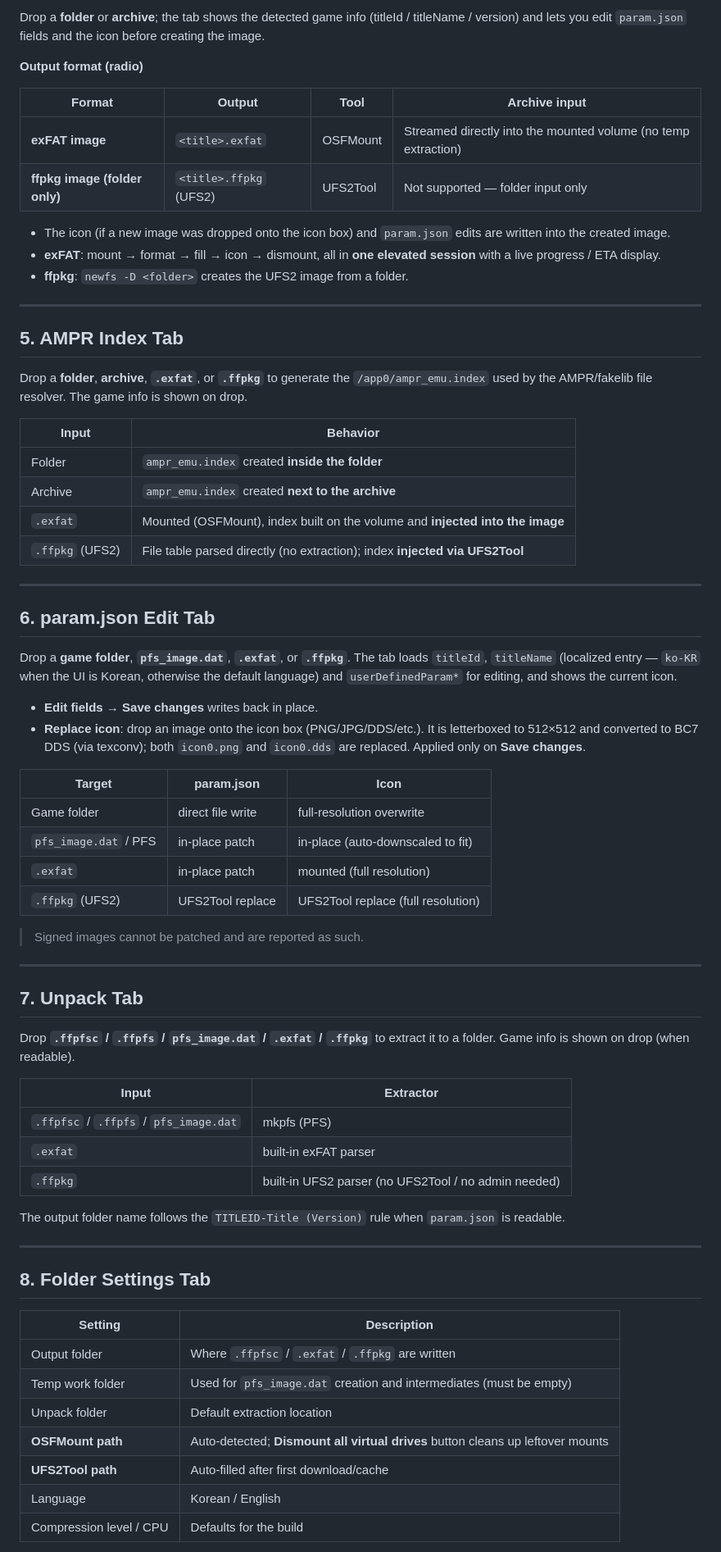
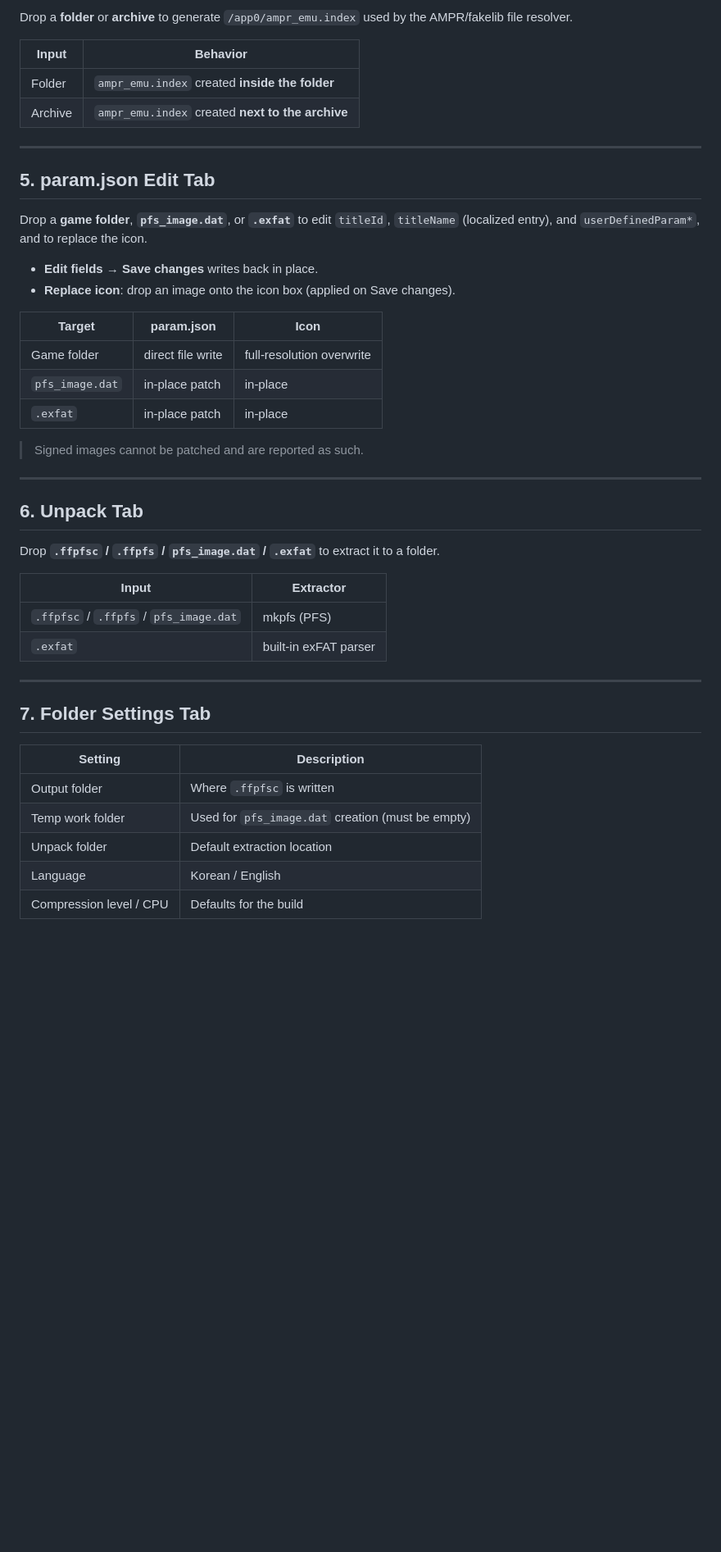
Before and after one commit to glorkim/mkpfs_build_tools, a Markdown page: README.md, the part around one of its changes. Shown at 82% size. GitHub-like rendering; blank space fills up the shorter version.

Commit message:
Landing GUI guide for v1.38 (exclude exFAT/ffpkg creation)

```diff
--- a/README.md
+++ b/README.md
@@ -92,86 +77,50 @@ before packing.
 
-Drop a **folder** or **archive**; the tab shows the detected game info
-(titleId / titleName / version) and lets you edit `param.json` fields and the
-icon before creating the image.
-
-**Output format (radio)**
-
-| Format | Output | Tool | Archive input |
-|--------|--------|------|---------------|
-| **exFAT image** | `<title>.exfat` | OSFMount | Streamed directly into the mounted volume (no temp extraction) |
-| **ffpkg image (folder only)** | `<title>.ffpkg` (UFS2) | UFS2Tool | Not supported — folder input only |
-
-- The icon (if a new image was dropped onto the icon box) and `param.json` edits
-  are written into the created image.
-- **exFAT**: mount → format → fill → icon → dismount, all in **one elevated
-  session** with a live progress / ETA display.
-- **ffpkg**: `newfs -D <folder>` creates the UFS2 image from a folder.
-
----
-
-## 5. AMPR Index Tab
-
-Drop a **folder**, **archive**, **`.exfat`**, or **`.ffpkg`** to generate the
-`/app0/ampr_emu.index` used by the AMPR/fakelib file resolver. The game info is
-shown on drop.
+Drop a **folder** or **archive** to generate `/app0/ampr_emu.index` used by the
+AMPR/fakelib file resolver.
 
 | Input | Behavior |
 |-------|----------|
 | Folder | `ampr_emu.index` created **inside the folder** |
 | Archive | `ampr_emu.index` created **next to the archive** |
-| `.exfat` | Mounted (OSFMount), index built on the volume and **injected into the image** |
-| `.ffpkg` (UFS2) | File table parsed directly (no extraction); index **injected via UFS2Tool** |
 
 ---
 
-## 6. param.json Edit Tab
+## 5. param.json Edit Tab
 
-Drop a **game folder**, **`pfs_image.dat`**, **`.exfat`**, or **`.ffpkg`**.
-The tab loads `titleId`, `titleName` (localized entry — `ko-KR` when the UI is
-Korean, otherwise the default language) and `userDefinedParam*` for editing,
-and shows the current icon.
+Drop a **game folder**, **`pfs_image.dat`**, or **`.exfat`** to edit `titleId`,
+`titleName` (localized entry), and `userDefinedParam*`, and to replace the icon.
 
 - **Edit fields** → **Save changes** writes back in place.
-- **Replace icon**: drop an image onto the icon box (PNG/JPG/DDS/etc.). It is
-  letterboxed to 512×512 and converted to BC7 DDS (via texconv); both
-  `icon0.png` and `icon0.dds` are replaced. Applied only on **Save changes**.
+- **Replace icon**: drop an image onto the icon box (applied on Save changes).
 
 | Target | param.json | Icon |
 |--------|-----------|------|
 | Game folder | direct file write | full-resolution overwrite |
-| `pfs_image.dat` / PFS | in-place patch | in-place (auto-downscaled to fit) |
-| `.exfat` | in-place patch | mounted (full resolution) |
-| `.ffpkg` (UFS2) | UFS2Tool replace | UFS2Tool replace (full resolution) |
+| `pfs_image.dat` | in-place patch | in-place |
+| `.exfat` | in-place patch | in-place |
 
 > Signed images cannot be patched and are reported as such.
 
 ---
 
-## 7. Unpack Tab
+## 6. Unpack Tab
 
-Drop **`.ffpfsc` / `.ffpfs` / `pfs_image.dat` / `.exfat` / `.ffpkg`** to extract
-it to a folder. Game info is shown on drop (when readable).
+Drop **`.ffpfsc` / `.ffpfs` / `pfs_image.dat` / `.exfat`** to extract it to a folder.
 
 | Input | Extractor |
 |-------|-----------|
 | `.ffpfsc` / `.ffpfs` / `pfs_image.dat` | mkpfs (PFS) |
 | `.exfat` | built-in exFAT parser |
-| `.ffpkg` | built-in UFS2 parser (no UFS2Tool / no admin needed) |
-
-The output folder name follows the `TITLEID-Title (Version)` rule when
-`param.json` is readable.
 
 ---
 
-## 8. Folder Settings Tab
+## 7. Folder Settings Tab
 
 | Setting | Description |
 |---------|-------------|
-| Output folder | Where `.ffpfsc` / `.exfat` / `.ffpkg` are written |
-| Temp work folder | Used for `pfs_image.dat` creation and intermediates (must be empty) |
+| Output folder | Where `.ffpfsc` is written |
+| Temp work folder | Used for `pfs_image.dat` creation (must be empty) |
 | Unpack folder | Default extraction location |
-| **OSFMount path** | Auto-detected; **Dismount all virtual drives** button cleans up leftover mounts |
-| **UFS2Tool path** | Auto-filled after first download/cache |
 | Language | Korean / English |
 | Compression level / CPU | Defaults for the build |
 
```
Also changed, not shown: other parts of README.md (+34 -79 lines).
